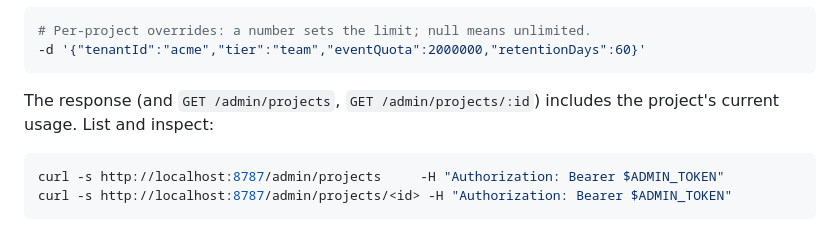
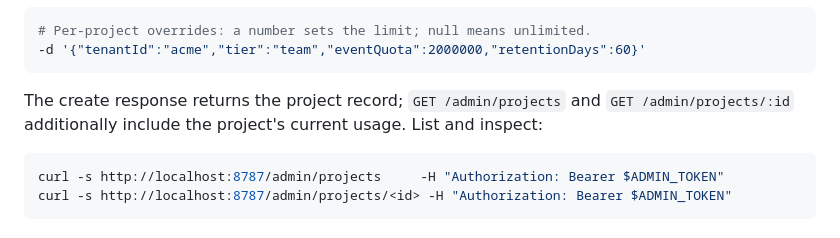
Before and after one commit to surpradhan/agent-event-protocol, a Markdown page: OPERATIONS.md, the part around the change. Drawn GitHub-style.

Commit message:
docs: correct that usage appears only in project GET responses
The POST /admin/projects create response serializes the project without
usage (serializeProject(record) — includeUsage defaults false); only
GET /admin/projects and GET /admin/projects/:id include current usage.
Reviewer correction during independent review of Phase 13 PR-E.

Co-Authored-By: Claude Opus 4.8 <noreply@anthropic.com>

````diff
--- a/OPERATIONS.md
+++ b/OPERATIONS.md
@@ -178,8 +178,9 @@ at creation. You can override either per-project in the request body
 -d '{"tenantId":"acme","tier":"team","eventQuota":2000000,"retentionDays":60}'
 ```
 
-The response (and `GET /admin/projects`, `GET /admin/projects/:id`) includes the
-project's current usage. List and inspect:
+The create response returns the project record; `GET /admin/projects` and
+`GET /admin/projects/:id` additionally include the project's current usage. List
+and inspect:
 
 ```bash
 curl -s http://localhost:8787/admin/projects     -H "Authorization: Bearer $ADMIN_TOKEN"
````
